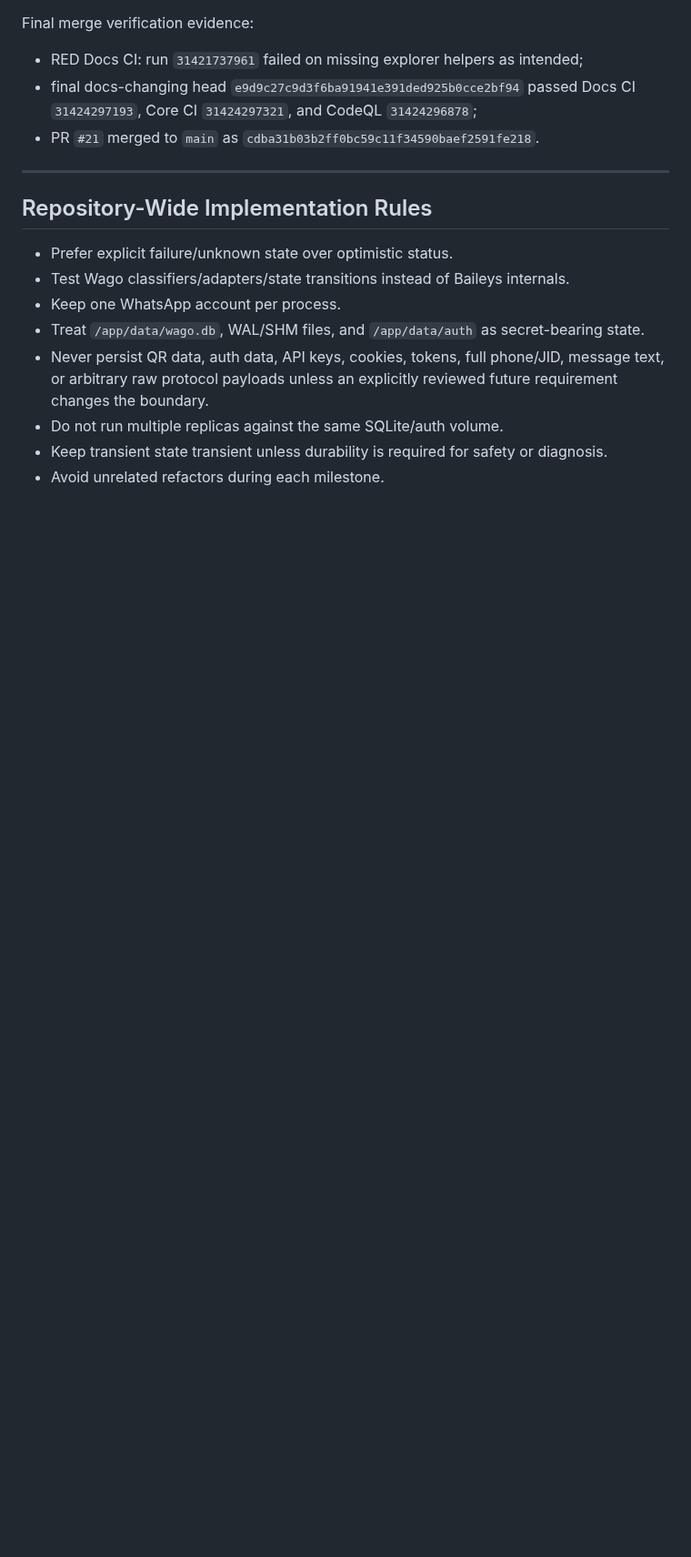
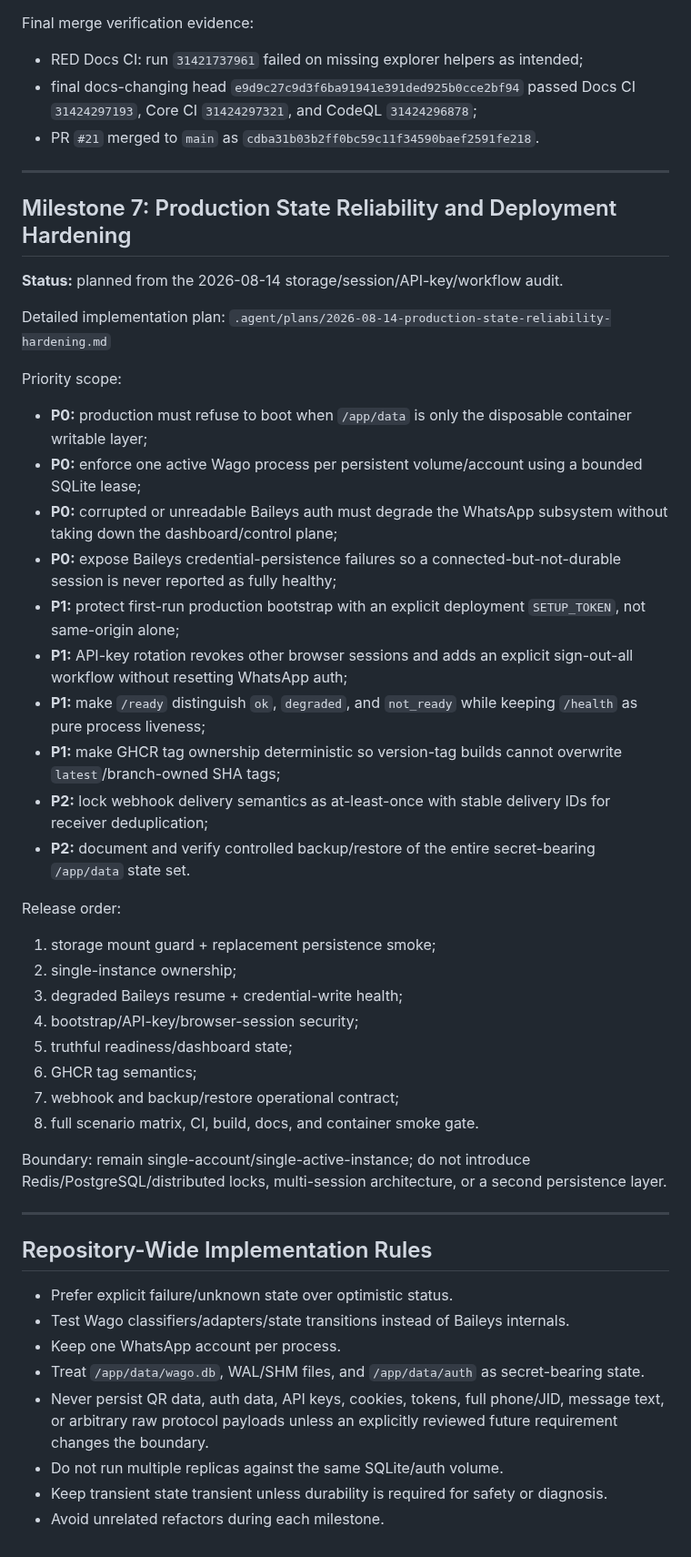
Before and after one commit to howlil/wago, a Markdown page: plan.md, the part around the change. Shown at 91% size. GitHub-like rendering; blank space fills up the shorter version.

Commit message:
docs: add production reliability hardening milestone

```diff
--- a/plan.md
+++ b/plan.md
@@ -164,6 +164,40 @@ Final merge verification evidence:
 
 ---
 
+## Milestone 7: Production State Reliability and Deployment Hardening
+
+**Status:** planned from the 2026-08-14 storage/session/API-key/workflow audit.
+
+Detailed implementation plan: `.agent/plans/2026-08-14-production-state-reliability-hardening.md`
+
+Priority scope:
+
+- **P0:** production must refuse to boot when `/app/data` is only the disposable container writable layer;
+- **P0:** enforce one active Wago process per persistent volume/account using a bounded SQLite lease;
+- **P0:** corrupted or unreadable Baileys auth must degrade the WhatsApp subsystem without taking down the dashboard/control plane;
+- **P0:** expose Baileys credential-persistence failures so a connected-but-not-durable session is never reported as fully healthy;
+- **P1:** protect first-run production bootstrap with an explicit deployment `SETUP_TOKEN`, not same-origin alone;
+- **P1:** API-key rotation revokes other browser sessions and adds an explicit sign-out-all workflow without resetting WhatsApp auth;
+- **P1:** make `/ready` distinguish `ok`, `degraded`, and `not_ready` while keeping `/health` as pure process liveness;
+- **P1:** make GHCR tag ownership deterministic so version-tag builds cannot overwrite `latest`/branch-owned SHA tags;
+- **P2:** lock webhook delivery semantics as at-least-once with stable delivery IDs for receiver deduplication;
+- **P2:** document and verify controlled backup/restore of the entire secret-bearing `/app/data` state set.
+
+Release order:
+
+1. storage mount guard + replacement persistence smoke;
+2. single-instance ownership;
+3. degraded Baileys resume + credential-write health;
+4. bootstrap/API-key/browser-session security;
+5. truthful readiness/dashboard state;
+6. GHCR tag semantics;
+7. webhook and backup/restore operational contract;
+8. full scenario matrix, CI, build, docs, and container smoke gate.
+
+Boundary: remain single-account/single-active-instance; do not introduce Redis/PostgreSQL/distributed locks, multi-session architecture, or a second persistence layer.
+
+---
+
 ## Repository-Wide Implementation Rules
 
 - Prefer explicit failure/unknown state over optimistic status.
```
